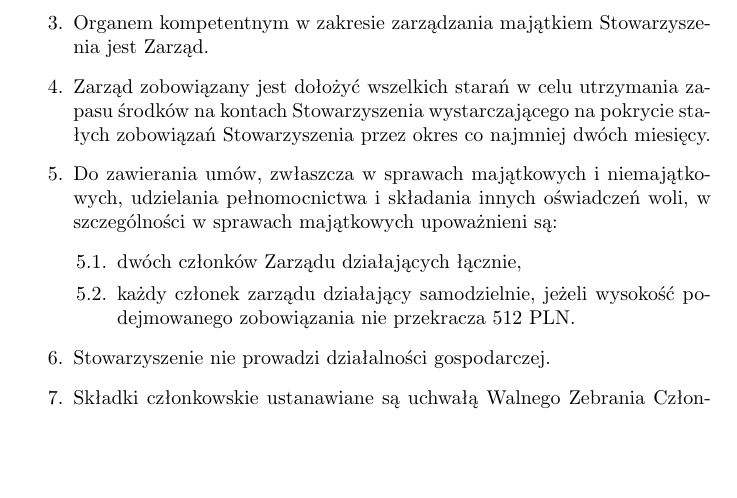
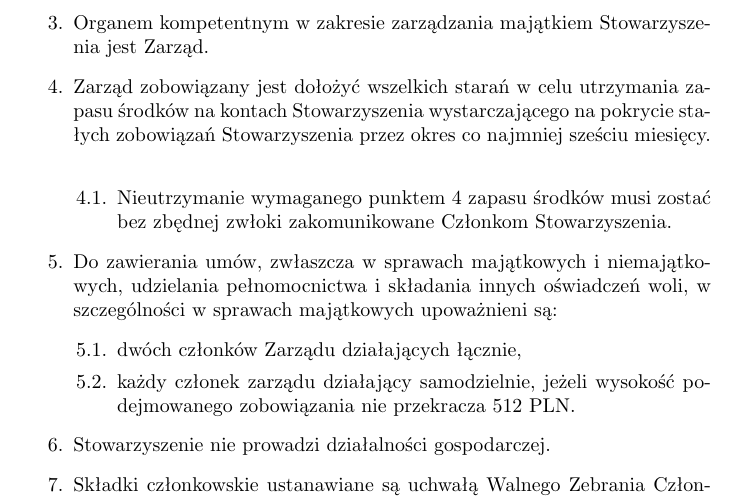
Before and after one commit to HackerspaceWroclaw/Documents, a LaTeX document (statut/Statut HSWro.tex): part of page 10 of 10, cut so that both start at the same text, the shorter picture padded with empty space. Compiled offline with pdfLaTeX.

Commit message:
statut: Uchwała 8/2026

```diff
--- a/statut/Statut HSWro.tex
+++ b/statut/Statut HSWro.tex
@@ -265,7 +265,10 @@
       \end{enumerate}
     \item Stowarzyszenie prowadzi gospodarkę finansową zgodnie z obowiązującymi przepisami.
     \item Organem kompetentnym w zakresie zarządzania majątkiem Stowarzyszenia jest Zarząd.
-    \item Zarząd zobowiązany jest dołożyć wszelkich starań w celu utrzymania zapasu środków na kontach Stowarzyszenia wystarczającego na pokrycie stałych zobowiązań Stowarzyszenia przez okres co najmniej dwóch miesięcy.
+    \item Zarząd zobowiązany jest dołożyć wszelkich starań w celu utrzymania zapasu środków na kontach Stowarzyszenia wystarczającego na pokrycie stałych zobowiązań Stowarzyszenia przez okres co najmniej sześciu miesięcy. \label{zapas-srodkow}
+      \begin{enumerate}
+        \item Nieutrzymanie wymaganego punktem \ref{zapas-srodkow} zapasu środków musi zostać bez zbędnej zwłoki zakomunikowane Członkom Stowarzyszenia.
+      \end{enumerate}
     \item Do zawierania umów, zwłaszcza w sprawach majątkowych i niemajątkowych, udzielania pełnomocnictwa i składania innych oświadczeń woli, w szczególności w sprawach majątkowych upoważnieni są:
       \begin{enumerate}
         \item dwóch członków Zarządu działających łącznie,
```
Also changed, not shown: statut/Statut HSWro.pdf.
